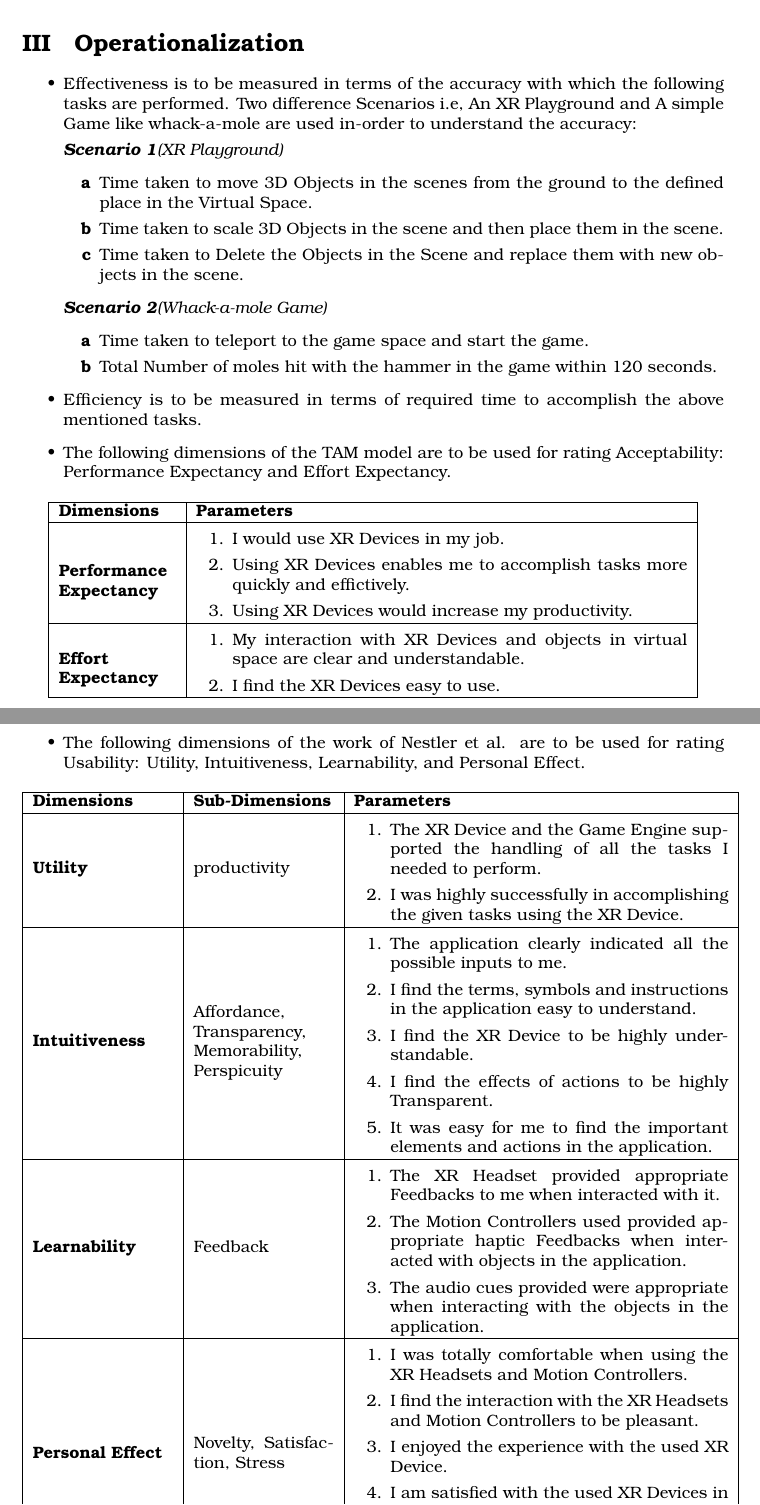
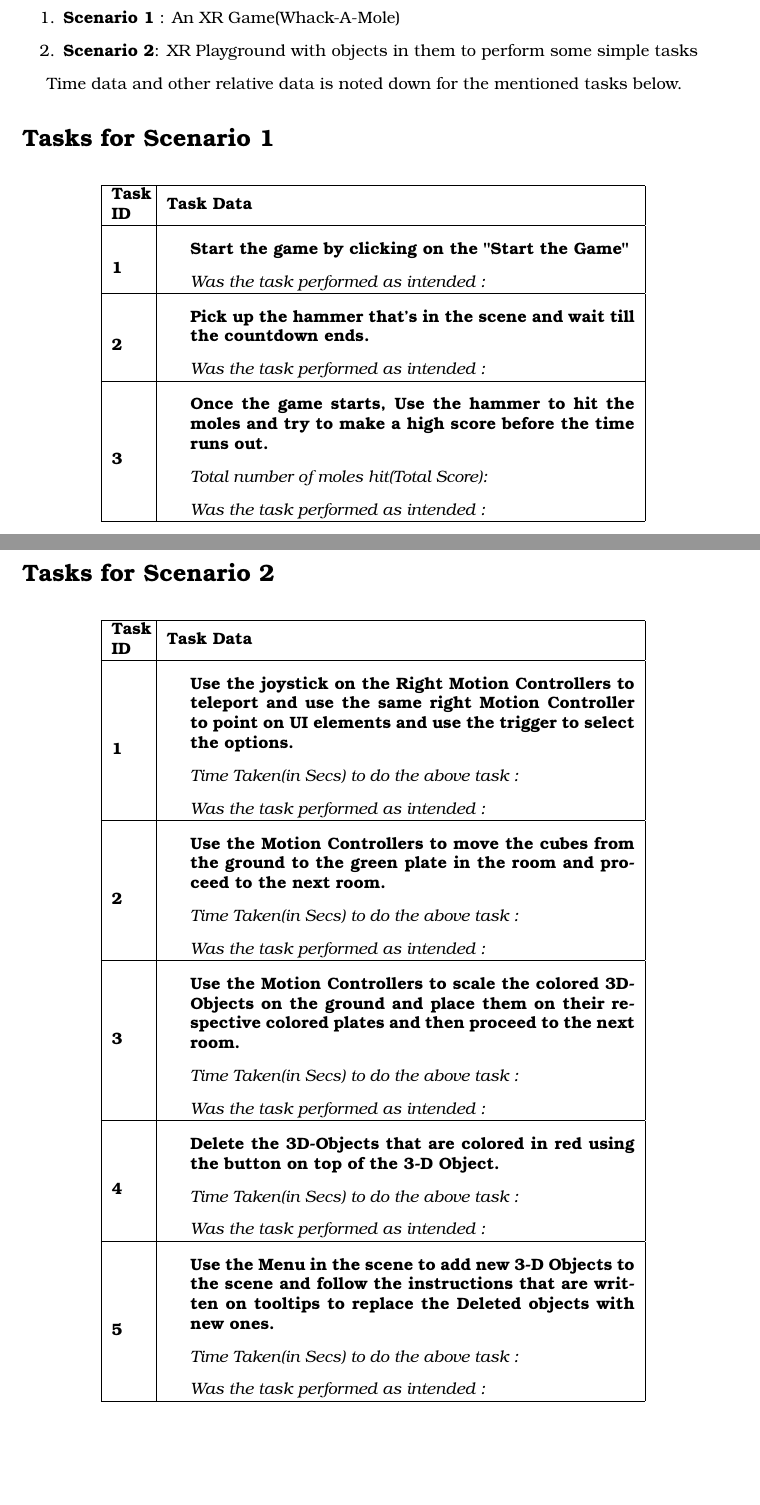
Before and after one commit to AbhiramanKuntimaddi/Task-Based-Experiment-MRTK, a LaTeX document (main.tex): two parts of pages 2 and 3 of 3 before the commit and two parts of pages 1 and 2 of 2 after it, joined at a grey line, cut at the place of the change, the shorter picture padded with empty space. Compiled offline with pdfLaTeX.

Commit message:
Added tasks for both the Scenarios.

```diff
--- a/main.tex
+++ b/main.tex
@@ -40 +46,4 @@
+\begin{enumerate}
+	\item \textbf{Scenario 1} : An XR Game(Whack-A-Mole)
+	\item \textbf{Scenario 2}: XR Playground with objects in them to perform some simple tasks
 
@@ -52,2 +50,3 @@ on Unity Game Engine for the purpose of comparison with respect to Effectiveness
 \end{enumerate}
 
+Time data and other relative data is noted down for the mentioned tasks below.
@@ -91,93 +54,79 @@ The comparisons are captured in the following Hypothesis :
-	      \textit{Deciding over which Cross Platform Framework Development ToolKit turns out to be the best choice in the concrete application.}
-\end{itemize}
-
-\section{Operationalization}
-
-\begin{itemize}
-	\item Effectiveness is to be measured in terms of the accuracy with which the following tasks are performed. Two difference Scenarios i.e, An XR Playground and A simple Game like whack-a-mole are used in-order to understand the accuracy:
-
-	      \textit{\textbf{Scenario 1}(XR Playground)}
-	      \begin{enumerate}[label=\textbf{\alph*}]
-		      \item Time taken to move 3D Objects in the scenes from the ground to the defined place in the Virtual Space.
-		      \item Time taken to scale 3D Objects in the scene and then place them in the scene.
-		      \item Time taken to Delete the Objects in the Scene and replace them with new objects in the scene.
-	      \end{enumerate}
-
-	      \textit{\textbf{Scenario 2}(Whack-a-mole Game)}
-	      \begin{enumerate}[label=\textbf{\alph*}]
-		      \item Time taken to teleport to the game space and start the game.
-		      \item Total Number of moles hit with the hammer in the game within 120 seconds.
-	      \end{enumerate}
-
-	\item Efficiency is to be measured in terms of required time to accomplish the above mentioned tasks.
-	\item The following dimensions of the TAM model are to be used for rating Acceptability: Performance Expectancy and Effort Expectancy.
+\section*{Tasks for \textbf{Scenario 1}}
 \begin{table}[htb]
 	\centering
 	\setlength{\leftmargini}{0.5cm}
-		      \begin{tabular}{| m{2.5cm} | m{10.5cm}  |}
+	\begin{tabular}{| m{0.75cm} | m{10cm} |}
 		\hline
-			      \textbf{Dimensions}                    & \textbf{Parameters}                                   \\
+		\textbf{Task ID} & \textbf{Task Data}                                                                                                                                       \\
 		\hline \hfill \break
-			      \textbf{Performance \break Expectancy} &
-			      \begin{enumerate}
-				      \item I would use XR Devices in my job.
-				      \item Using XR Devices enables me to accomplish tasks more quickly and effictively.
-				      \item Using XR Devices would increase my productivity.
-			      \end{enumerate}             \\
+		\textbf{1}       &
+		\begin{itemize}[label={}]
+			\item \textbf{Start the game by clicking on the "Start the Game"}
+			\item \textit{Was the task performed as intended :}
+		\end{itemize}                                     \\
 		\hline \hfill \break
-			      \textbf{Effort \break Expectancy}      &
-			      \begin{enumerate}
-				      \item My interaction with XR Devices and objects in virtual space are clear and understandable.
-				      \item I find the XR Devices easy to use.
-			      \end{enumerate} \\
+		\textbf{2}       &
+		\begin{itemize}[label={}]
+			\item \textbf{Pick up the hammer that's in the scene and wait till the countdown ends.}
+			\item \textit{Was the task performed as intended :}
+		\end{itemize} \\
+		\hline \hfill \break
+		\textbf{3}       &
+		\begin{itemize}[label={}]
+			\item \textbf{Once the game starts, Use the hammer to hit the moles and try to make a high score before the time runs out.}
+			\item \textit{Total number of moles hit(Total Score):}
+			\item \textit{Was the task performed as intended :}
+		\end{itemize} \\
 		\hline
 	\end{tabular}
 \end{table}
 
 \newpage
-
-	\item The following dimensions of the work of Nestler et al. are to be used for rating Usability: Utility, Intuitiveness, Learnability, and Personal Effect.
+\section*{Tasks for \textbf{Scenario 2}}
 \begin{table}[htb]
 	\centering
-		      \setlength{\leftmargini}{0.4cm}
-		      \begin{tabular}{| m{3cm} | m{3cm} | m{8cm} |}
+	\setlength{\leftmargini}{0.5cm}
+	\begin{tabular}{| m{0.75cm} | m{10cm} |}
 		\hline
-			      \textbf{Dimensions}      & \textbf{Sub-Dimensions}                             & \textbf{Parameters} \\
+		\textbf{Task ID} & \textbf{Task Data}                                                                                                                                       \\
+		\hline \hfill \break
+		\textbf{1}       &
+		\begin{itemize}[label={}]
+			\item \textbf{Use the joystick on the Right Motion Controllers to teleport and use the same right Motion Controller to point on UI elements and use the trigger to select the options.}
+			\item \textit{Time Taken(in Secs) to do the above task :}
+			\item \textit{Was the task performed as intended :}
+		\end{itemize}                                     \\
+		\hline \hfill \break
+		\textbf{2}       &
+		\begin{itemize}[label={}]
+			\item \textbf{Use the Motion Controllers to move the cubes from the ground to the green plate in the room and proceed to the next room.}
+			\item \textit{Time Taken(in Secs) to do the above task :}
+			\item \textit{Was the task performed as intended :}
+		\end{itemize}                                     \\
 		\hline
-			      \textbf{Utility}         & productivity                                        &
-			      \begin{enumerate}
-				      \item The XR Device and the Game Engine supported the handling of all the tasks I needed to perform.
-				      \item I was highly successfully in accomplishing the given tasks using the XR Device.
-			      \end{enumerate}                                                                               \\
-			      \hline
-			      \textbf{Intuitiveness}   & Affordance, Transparency, Memorability, Perspicuity &
-			      \begin{enumerate}
-				      \item The application clearly indicated all the possible inputs to me.
-				      \item I find the terms, symbols and instructions in the application easy to understand.
-				      \item I find the XR Device to be highly understandable.
-				      \item I find the effects of actions to be highly Transparent.
-				      \item It was easy for me to find the important elements and actions in the application.
-			      \end{enumerate}                                                                               \\
-			      \hline
-			      \textbf{Learnability}    & Feedback                                            &
-			      \begin{enumerate}
-				      \item The XR Headset provided appropriate Feedbacks to me when interacted with it.
-				      \item The Motion Controllers used provided appropriate haptic Feedbacks when interacted with objects in the application.
-				      \item The audio cues provided were appropriate when interacting with the objects in the application.
-			      \end{enumerate}                                                                               \\
-			      \hline
-			      \textbf{Personal Effect} & Novelty, Satisfaction, Stress                       &
-			      \begin{enumerate}
-				      \item I was totally comfortable when using the XR Headsets and Motion Controllers.
-				      \item I find the interaction with the XR Headsets and Motion Controllers to be pleasant.
-				      \item I enjoyed the experience with the used XR Device.
-				      \item I am satisfied with the used XR Devices in the experiment.
-				      \item I felt insecure, discouraged, irritated, or stressed while using the XR Device.
-			      \end{enumerate}                                                                               \\
+		\textbf{3}       &
+		\begin{itemize}[label={}]
+			\item \textbf{Use the Motion Controllers to scale the colored 3D-Objects on the ground and place them on their respective colored plates and then proceed to the next room.}
+			\item \textit{Time Taken(in Secs) to do the above task :}
+			\item \textit{Was the task performed as intended :}
+		\end{itemize} \\
+		\hline \hfill \break
+		\textbf{4}       &
+		\begin{itemize}[label={}]
+			\item \textbf{Delete the 3D-Objects that are colored in red using the button on top of the 3-D Object.}
+			\item \textit{Time Taken(in Secs) to do the above task :}
+			\item \textit{Was the task performed as intended :}
+		\end{itemize} \\
+		\hline \hfill \break
+		\textbf{5}       &
+		\begin{itemize}[label={}]
+			\item \textbf{Use the Menu in the scene to add new 3-D Objects to the scene and follow the instructions that are written on tooltips to replace the Deleted objects with new ones.}
+			\item \textit{Time Taken(in Secs) to do the above task :}
+			\item \textit{Was the task performed as intended :}
+		\end{itemize} \\
 		\hline
 	\end{tabular}
 \end{table}
 
-\end{itemize}
 
 \end{document}
```
Also changed, not shown: main.pdf, main.tex (57 more changed lines), 6 other files. Lines whose indentation alone changed are shown as unchanged.
